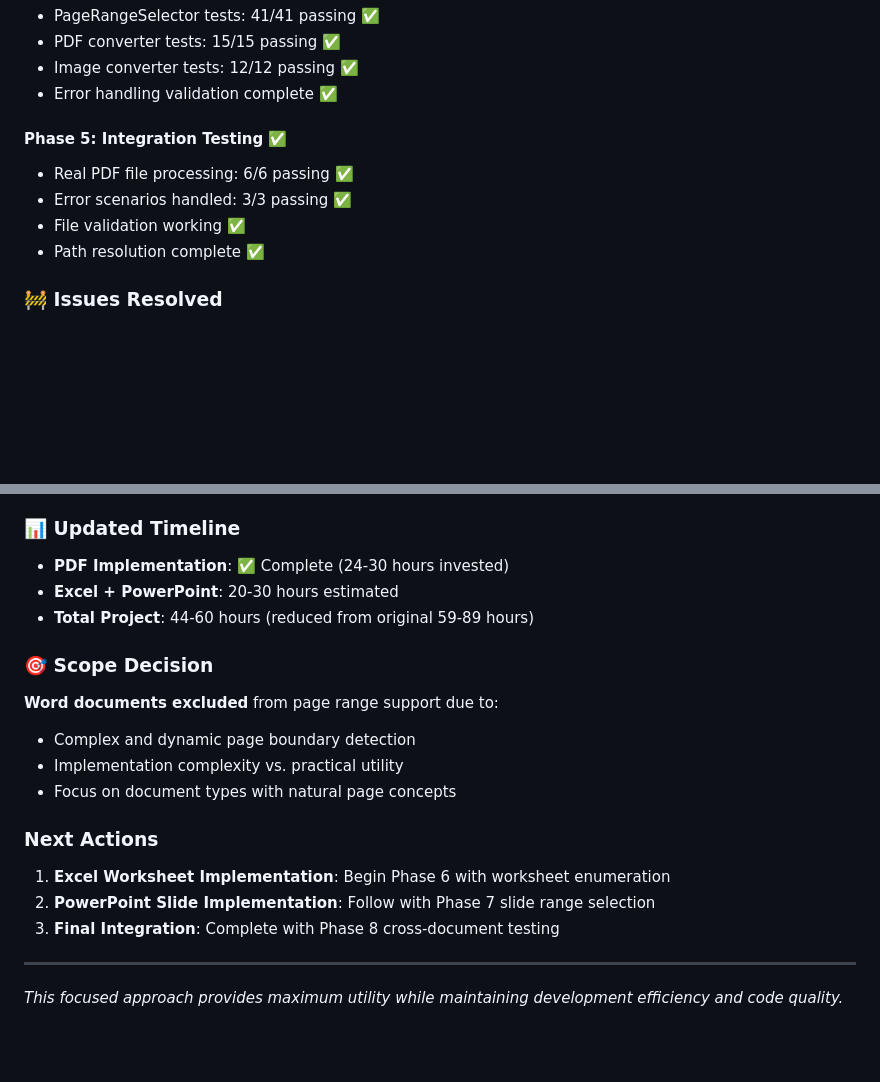
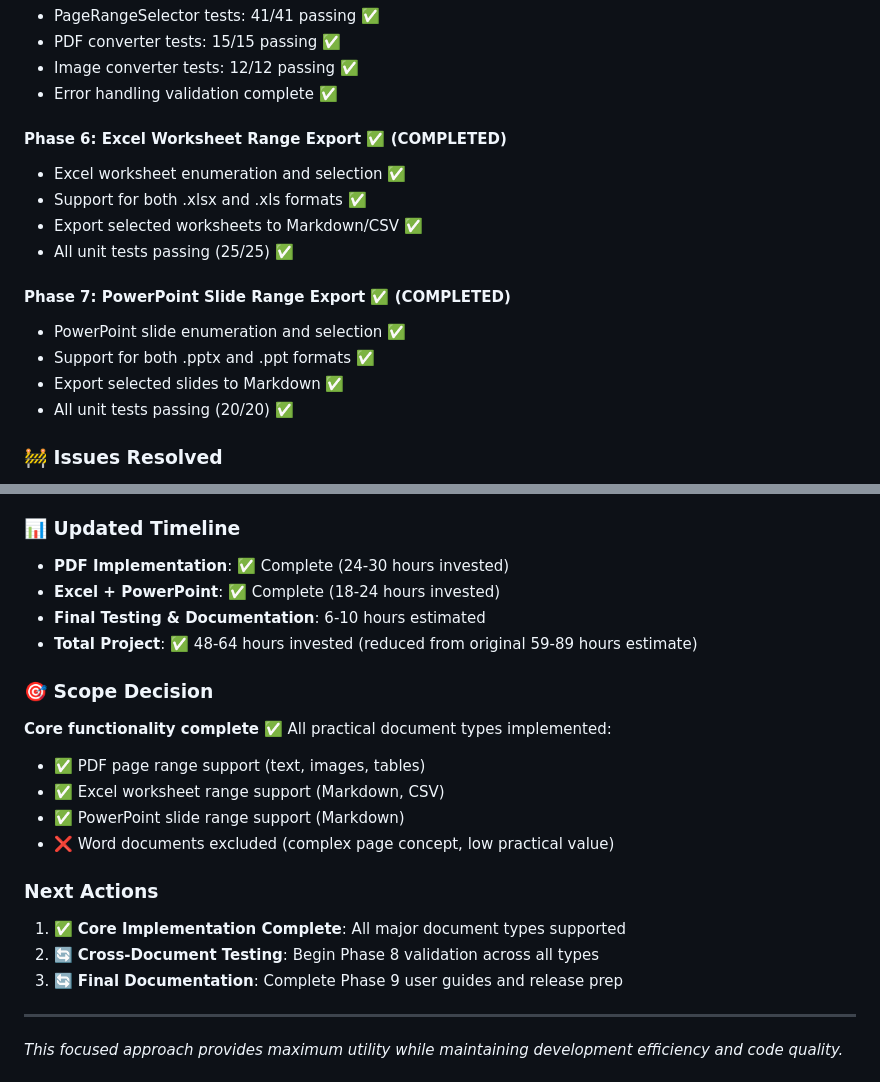
Before and after one commit to hddevteam/vscode-md-converter, a Markdown page: .github/PAGE_RANGE_DEVELOPMENT_PLAN.md, 2 parts joined by grey strips. GitHub-like rendering; blank space fills up the shorter version.

```diff
--- a/.github/PAGE_RANGE_DEVELOPMENT_PLAN.md
+++ b/.github/PAGE_RANGE_DEVELOPMENT_PLAN.md
@@ -114,11 +152,17 @@ The original requirement "导出指定页码或页码范围内容到Markdown，
 - Image converter tests: 12/12 passing ✅
 - Error handling validation complete ✅
 
-#### **Phase 5**: Integration Testing ✅
-- Real PDF file processing: 6/6 passing ✅
-- Error scenarios handled: 3/3 passing ✅
-- File validation working ✅
-- Path resolution complete ✅
+#### **Phase 6**: Excel Worksheet Range Export ✅ (COMPLETED)
+- Excel worksheet enumeration and selection ✅
+- Support for both .xlsx and .xls formats ✅
+- Export selected worksheets to Markdown/CSV ✅
+- All unit tests passing (25/25) ✅
+
+#### **Phase 7**: PowerPoint Slide Range Export ✅ (COMPLETED)
+- PowerPoint slide enumeration and selection ✅
+- Support for both .pptx and .ppt formats ✅
+- Export selected slides to Markdown ✅
+- All unit tests passing (20/20) ✅
 
 ### 🚧 Issues Resolved
 - jsdom dependency issue resolved (removed obsolete files) ✅
@@ -390,19 +434,21 @@ The original requirement "导出指定页码或页码范围内容到Markdown，
 
 ### 📊 Updated Timeline
 - **PDF Implementation**: ✅ Complete (24-30 hours invested)
-- **Excel + PowerPoint**: 20-30 hours estimated
-- **Total Project**: 44-60 hours (reduced from original 59-89 hours)
+- **Excel + PowerPoint**: ✅ Complete (18-24 hours invested)
+- **Final Testing & Documentation**: 6-10 hours estimated
+- **Total Project**: ✅ 48-64 hours invested (reduced from original 59-89 hours estimate)
 
 ### 🎯 Scope Decision
-**Word documents excluded** from page range support due to:
-- Complex and dynamic page boundary detection
-- Implementation complexity vs. practical utility
-- Focus on document types with natural page concepts
+**Core functionality complete** ✅ All practical document types implemented:
+- ✅ PDF page range support (text, images, tables)
+- ✅ Excel worksheet range support (Markdown, CSV)
+- ✅ PowerPoint slide range support (Markdown)
+- ❌ Word documents excluded (complex page concept, low practical value)
 
 ### Next Actions
-1. **Excel Worksheet Implementation**: Begin Phase 6 with worksheet enumeration
-2. **PowerPoint Slide Implementation**: Follow with Phase 7 slide range selection
-3. **Final Integration**: Complete with Phase 8 cross-document testing
+1. ✅ **Core Implementation Complete**: All major document types supported
+2. 🔄 **Cross-Document Testing**: Begin Phase 8 validation across all types
+3. 🔄 **Final Documentation**: Complete Phase 9 user guides and release prep
 
 ---
 
```
Also changed, not shown: other parts of .github/PAGE_RANGE_DEVELOPMENT_PLAN.md (+67 -29 lines).
